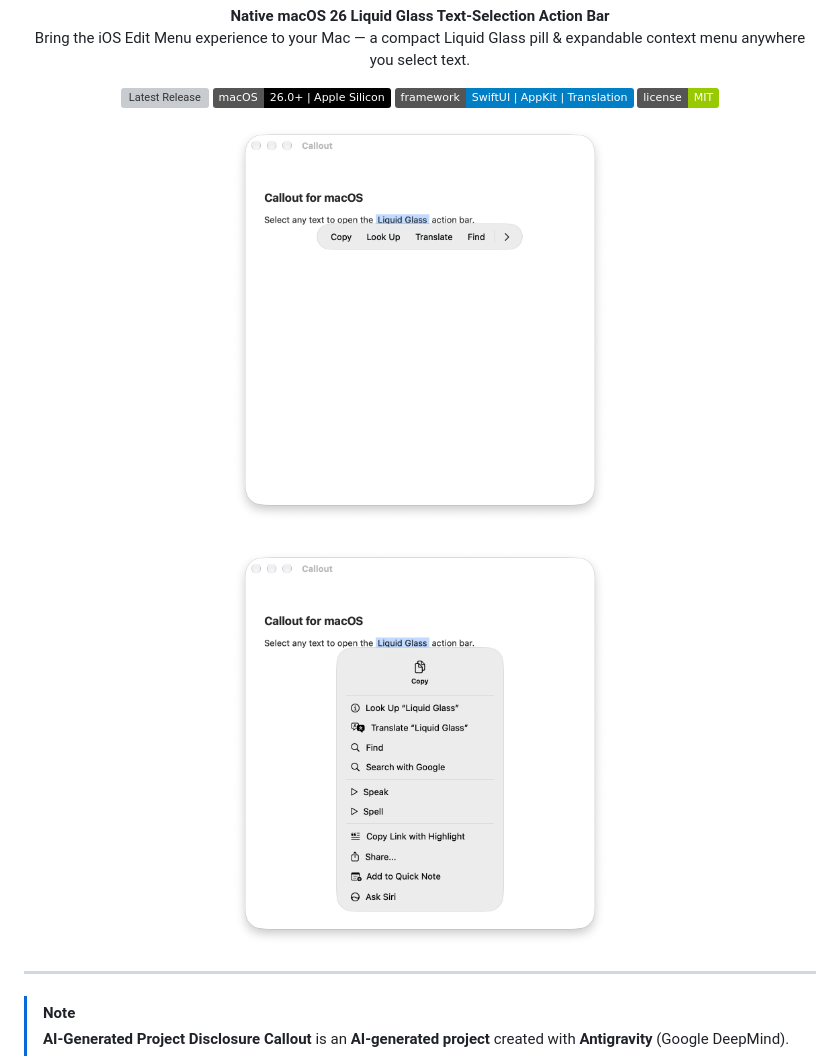
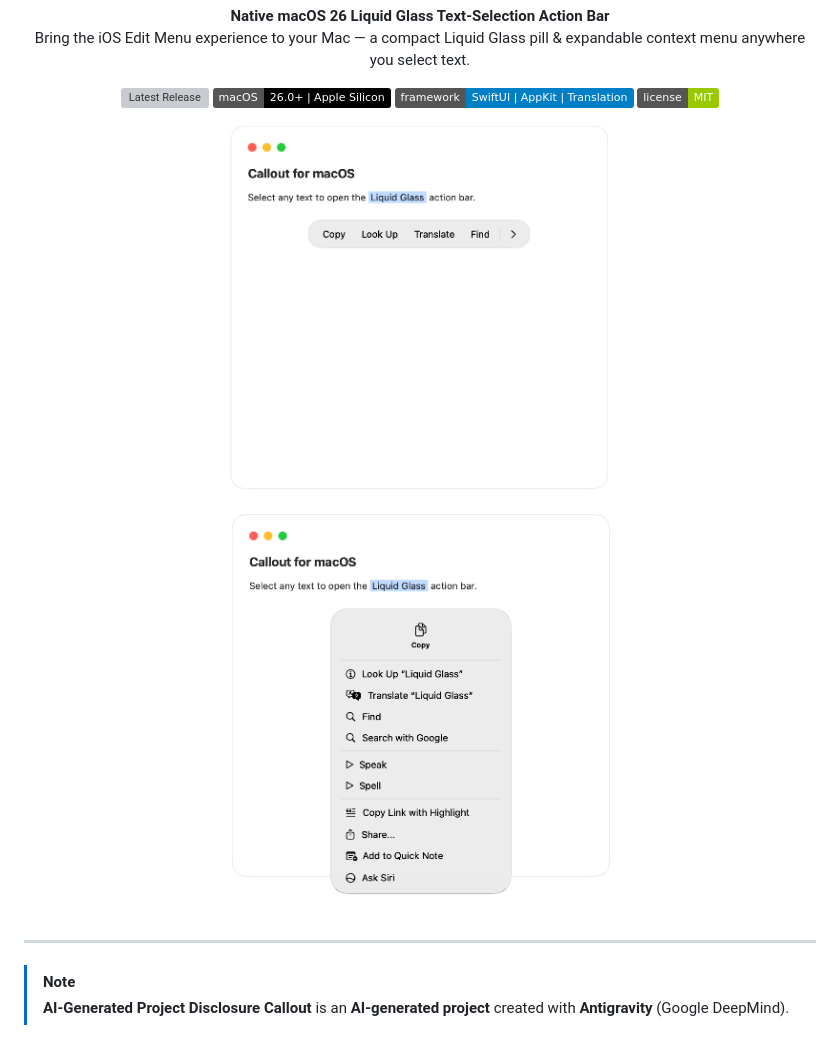
Before and after one commit to passs0/Callout, a Markdown page: README.md, the part around the change. GitHub-like rendering; pictures changed too: assets/callout_menu.png (added), assets/callout_pill.png (added), assets/preview_menu.png (deleted); badges without logos; grey boxes are pictures that could not be loaded.

Commit message:
Ignore drag-and-drop pasteboard events and use clean preview screenshots

```diff
--- a/README.md
+++ b/README.md
@@ -17,9 +17,9 @@
 </p>
 
 <p align="center">
-  <img src="assets/preview_pill.png" width="380" alt="Callout Compact Liquid Glass Pill" />
+  <img src="assets/callout_pill.png" width="380" alt="Callout Compact Liquid Glass Pill" />
   <br/><br/>
-  <img src="assets/preview_menu.png" width="380" alt="Callout Expanded Context Menu" />
+  <img src="assets/callout_menu.png" width="380" alt="Callout Expanded Context Menu" />
 </p>
 
 ---
```
Also changed, not shown: 1 other file.
